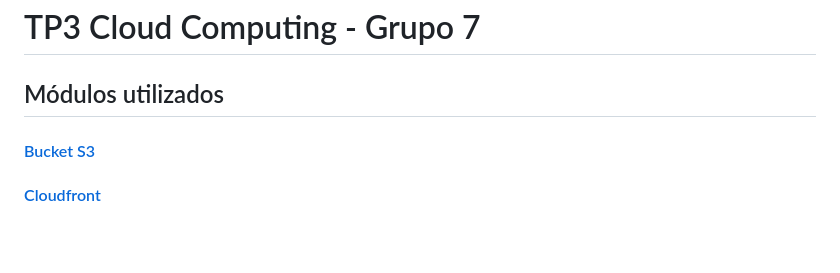
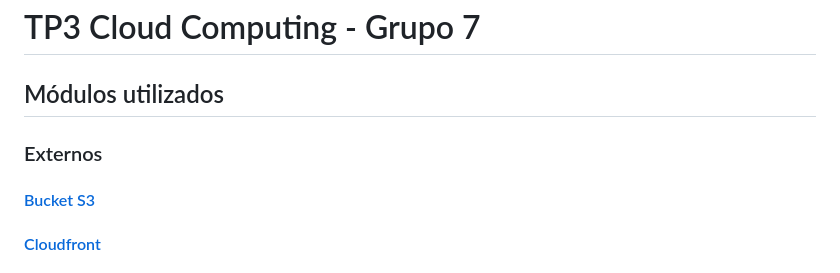
Before and after one commit to itba-cloud/2023Q1-G7, a Markdown page: README.md, the part around the change printed below. Drawn GitHub-style; blank space fills up the shorter version.

Commit message:
readme: readme

```diff
--- a/README.md
+++ b/README.md
@@ -1,7 +1,7 @@
 # TP3 Cloud Computing - Grupo 7
 
 ## Módulos utilizados
-
+### Externos
 #### [Bucket S3](https://github.com/terraform-aws-modules/terraform-aws-s3-bucket)
 #### [Cloudfront](https://github.com/terraform-aws-modules/terraform-aws-cloudfront)
 #### [Dynamo](https://github.com/terraform-aws-modules/terraform-aws-dynamodb-table)
```
Also changed, not shown: other parts of README.md (+5 -0 lines).
